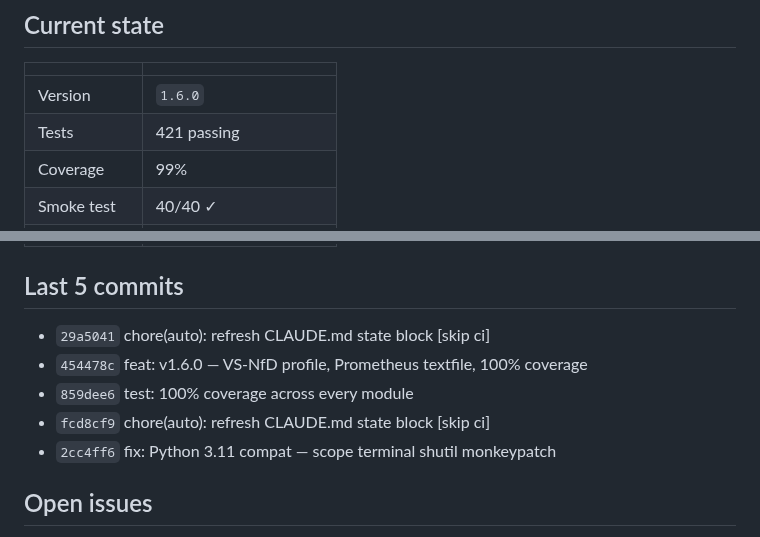
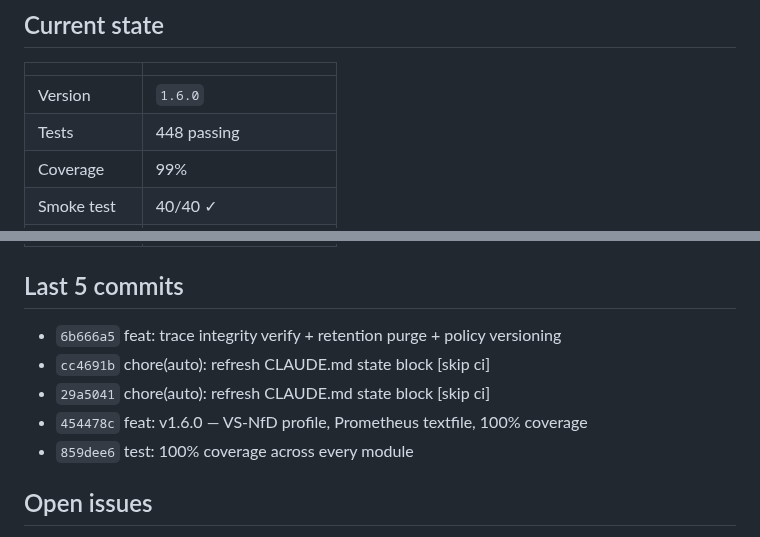
Before and after one commit to sebastianweiss83/sentinel-kernel, a Markdown page: CLAUDE.md, 2 parts joined by grey strips. Drawn GitHub-style.

Commit message:
chore(auto): refresh CLAUDE.md state block [skip ci]

```diff
--- a/CLAUDE.md
+++ b/CLAUDE.md
@@ -9,6 +9,6 @@
 | | |
 |---|---|
 | Version | `1.6.0` |
-| Tests | 421 passing |
+| Tests | 448 passing |
 | Coverage | 99% |
 | Smoke test | 40/40 ✓ |
@@ -16,11 +16,11 @@
 
 ## Last 5 commits
 
+- `6b666a5` feat: trace integrity verify + retention purge + policy versioning
+- `cc4691b` chore(auto): refresh CLAUDE.md state block [skip ci]
 - `29a5041` chore(auto): refresh CLAUDE.md state block [skip ci]
 - `454478c` feat: v1.6.0 — VS-NfD profile, Prometheus textfile, 100% coverage
 - `859dee6` test: 100% coverage across every module
-- `fcd8cf9` chore(auto): refresh CLAUDE.md state block [skip ci]
-- `2cc4ff6` fix: Python 3.11 compat — scope terminal shutil monkeypatch
 
 ## Open issues
 
```
Also changed, not shown: other parts of CLAUDE.md (+1 -1 lines).
